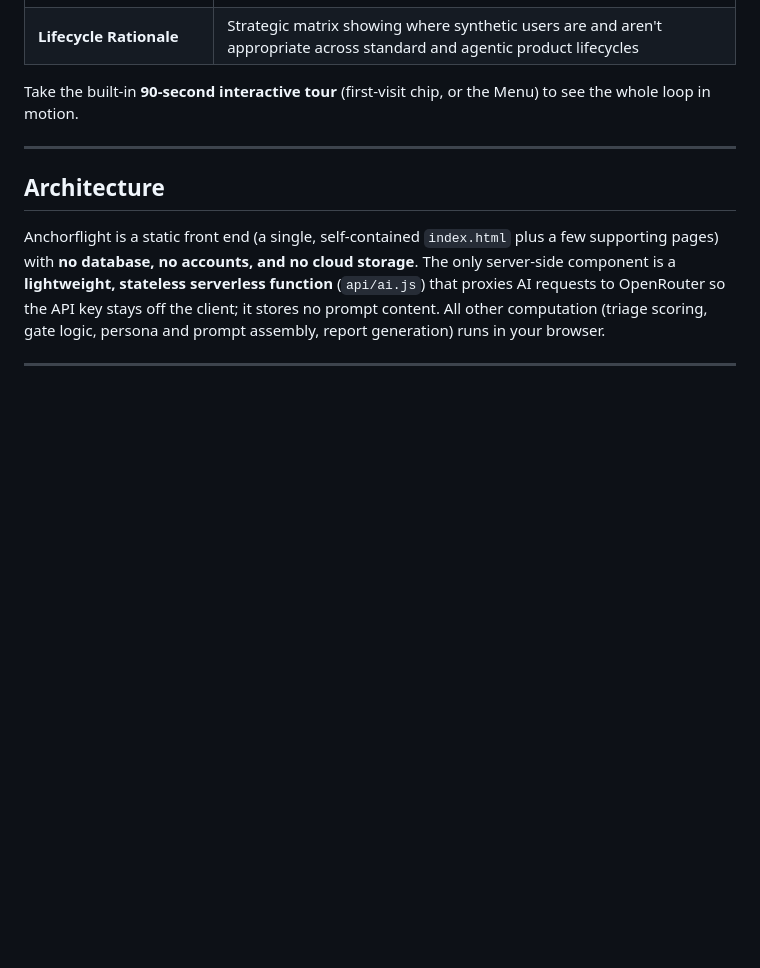
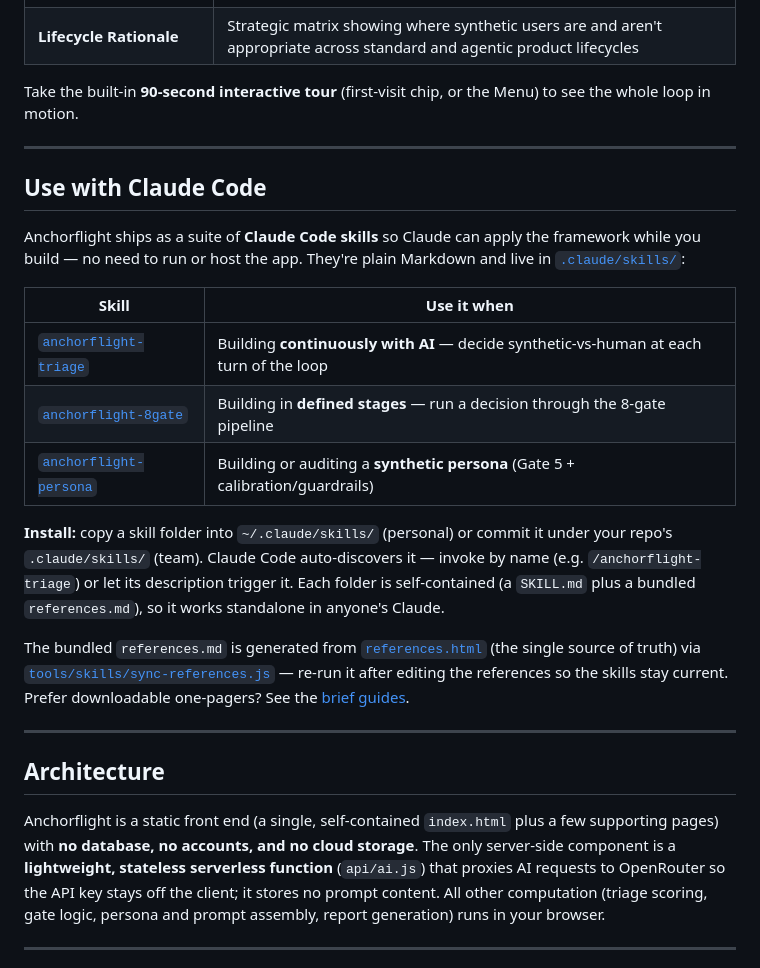
Before and after one commit to vivistar/synth, a Markdown page: README.md, the part around the change. Rendered like a GitHub page; blank space fills up the shorter version.

Commit message:
Add 'Use with Claude Code' section to README documenting the skill suite, install, and references sync

```diff
--- a/README.md
+++ b/README.md
@@ -65,6 +65,22 @@ Take the built-in **90-second interactive tour** (first-visit chip, or the Menu)
 
 ---
 
+## Use with Claude Code
+
+Anchorflight ships as a suite of **Claude Code skills** so Claude can apply the framework while you build — no need to run or host the app. They're plain Markdown and live in [`.claude/skills/`](.claude/skills):
+
+| Skill | Use it when |
+|---|---|
+| [`anchorflight-triage`](.claude/skills/anchorflight-triage/SKILL.md) | Building **continuously with AI** — decide synthetic-vs-human at each turn of the loop |
+| [`anchorflight-8gate`](.claude/skills/anchorflight-8gate/SKILL.md) | Building in **defined stages** — run a decision through the 8-gate pipeline |
+| [`anchorflight-persona`](.claude/skills/anchorflight-persona/SKILL.md) | Building or auditing a **synthetic persona** (Gate 5 + calibration/guardrails) |
+
+**Install:** copy a skill folder into `~/.claude/skills/` (personal) or commit it under your repo's `.claude/skills/` (team). Claude Code auto-discovers it — invoke by name (e.g. `/anchorflight-triage`) or let its description trigger it. Each folder is self-contained (a `SKILL.md` plus a bundled `references.md`), so it works standalone in anyone's Claude.
+
+The bundled `references.md` is generated from [`references.html`](references.html) (the single source of truth) via [`tools/skills/sync-references.js`](tools/skills/sync-references.js) — re-run it after editing the references so the skills stay current. Prefer downloadable one-pagers? See the [brief guides](docs).
+
+---
+
 ## Architecture
 
 Anchorflight is a static front end (a single, self-contained `index.html` plus a few supporting pages) with **no database, no accounts, and no cloud storage**. The only server-side component is a **lightweight, stateless serverless function** (`api/ai.js`) that proxies AI requests to OpenRouter so the API key stays off the client; it stores no prompt content. All other computation (triage scoring, gate logic, persona and prompt assembly, report generation) runs in your browser.
```
